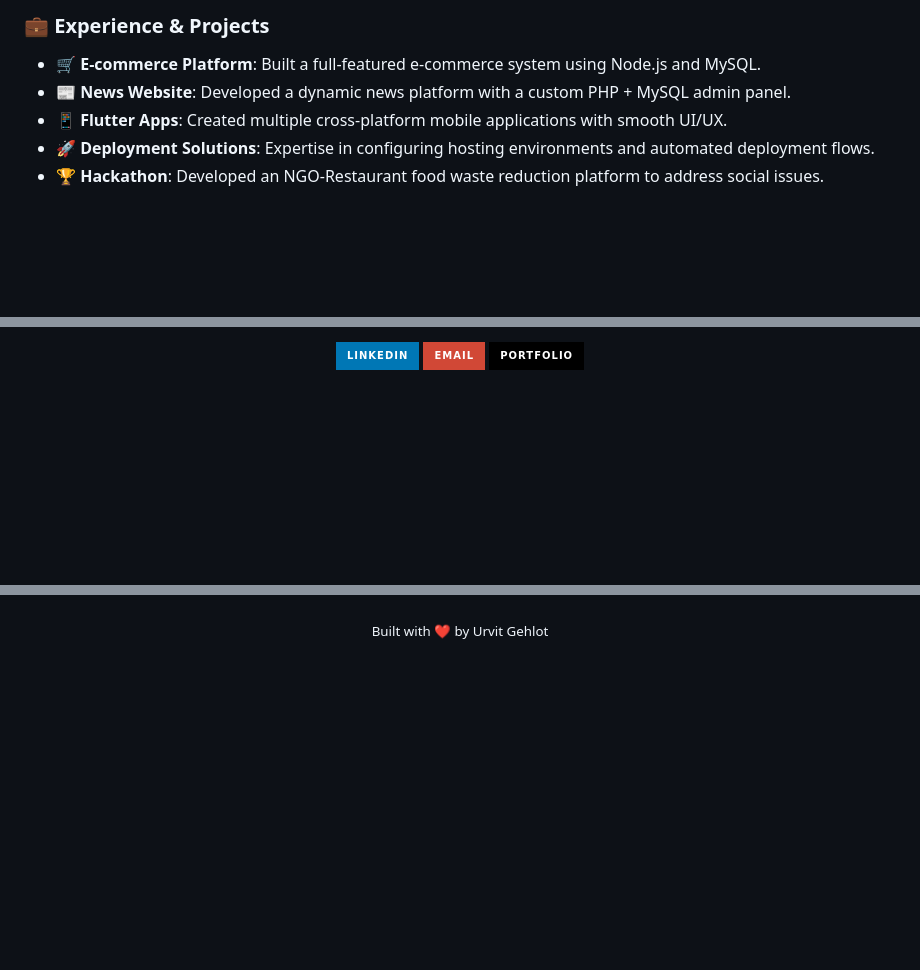
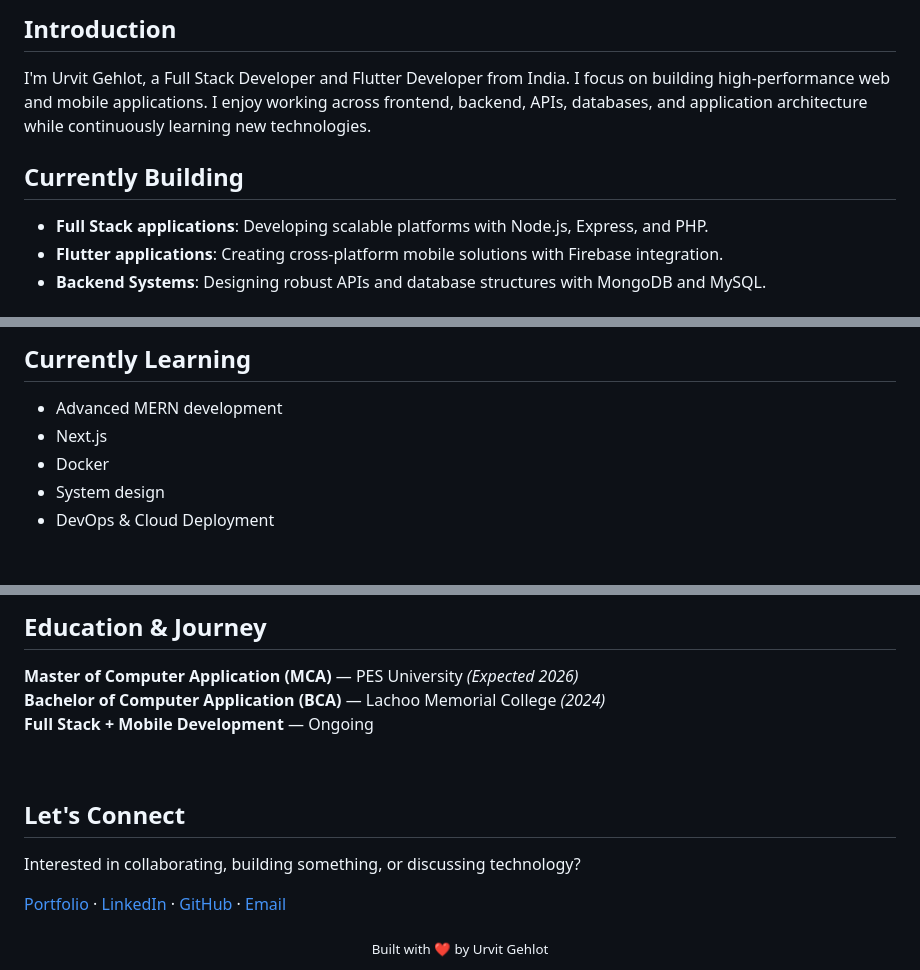
Before and after one commit to urvitgehlot/urvitgehlot, a Markdown page: README.md, 3 parts joined by grey strips. Rendered like a GitHub page; badges without logos; blank space fills up the shorter version.

Commit message:
docs: redesign profile README with updated bio, featured projects, and tech stack

```diff
--- a/README.md
+++ b/README.md
@@ -39,9 +13,9 @@ I am a passionate **Full Stack Developer** and **Flutter App Developer** based i
 
-### 💼 Experience & Projects
+## Introduction
+I'm Urvit Gehlot, a Full Stack Developer and Flutter Developer from India. I focus on building high-performance web and mobile applications. I enjoy working across frontend, backend, APIs, databases, and application architecture while continuously learning new technologies.
 
-- 🛒 **E-commerce Platform**: Built a full-featured e-commerce system using Node.js and MySQL.
-- 📰 **News Website**: Developed a dynamic news platform with a custom PHP + MySQL admin panel.
-- 📱 **Flutter Apps**: Created multiple cross-platform mobile applications with smooth UI/UX.
-- 🚀 **Deployment Solutions**: Expertise in configuring hosting environments and automated deployment flows.
-- 🏆 **Hackathon**: Developed an NGO-Restaurant food waste reduction platform to address social issues.
+## Currently Building
+* **Full Stack applications**: Developing scalable platforms with Node.js, Express, and PHP.
+* **Flutter applications**: Creating cross-platform mobile solutions with Firebase integration.
+* **Backend Systems**: Designing robust APIs and database structures with MongoDB and MySQL.
 
@@ -65,5 +94,8 @@ I am a passionate **Full Stack Developer** and **Flutter App Developer** based i
 
-[![LinkedIn](https://img.shields.io/badge/LinkedIn-0077B5?style=for-the-badge&logo=linkedin&logoColor=white)](https://www.linkedin.com/in/urvitgehlot/)
-[![Email](https://img.shields.io/badge/Email-D14836?style=for-the-badge&logo=gmail&logoColor=white)](mailto:urvitgehlotug@gmail.com)
-[![Portfolio](https://img.shields.io/badge/Portfolio-000000?style=for-the-badge&logo=googlechrome&logoColor=white)](https://urvitgehlot.com)
+## Currently Learning
+* Advanced MERN development
+* Next.js
+* Docker
+* System design
+* DevOps & Cloud Deployment
 
@@ -71,4 +103,15 @@ I am a passionate **Full Stack Developer** and **Flutter App Developer** based i
 
+## Education & Journey
+**Master of Computer Application (MCA)** — PES University *(Expected 2026)*
+**Bachelor of Computer Application (BCA)** — Lachoo Memorial College *(2024)*
+**Full Stack + Mobile Development** — Ongoing
+
+<br>
+
+## Let's Connect
+Interested in collaborating, building something, or discussing technology?
+
+[Portfolio](https://urvitgehlot.com/) · [LinkedIn](https://www.linkedin.com/in/urvitgehlot/) · [GitHub](https://github.com/urvitgehlot) · [Email](mailto:urvitgehlotug@gmail.com)
 <div align="center">
   <sub>Built with ❤️ by Urvit Gehlot</sub>
 </div>
```
Also changed, not shown: other parts of README.md (+73 -44 lines).
